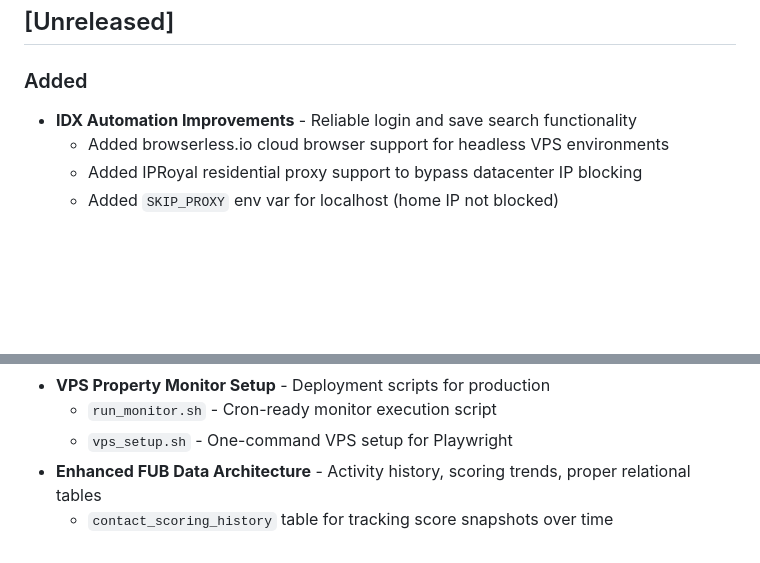
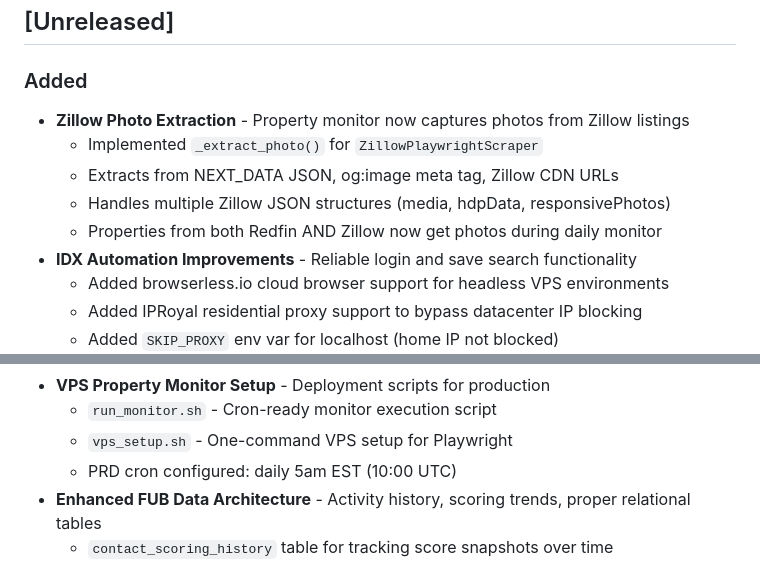
Before and after one commit to ipJoseph/myDREAMS, a Markdown page: CHANGELOG.md, 2 parts joined by grey strips. Rendered like a GitHub page; blank space fills up the shorter version.

Commit message:
Update CHANGELOG with Zillow photo extraction and PRD cron setup
Co-Authored-By: Claude Opus 4.5 <noreply@anthropic.com>

```diff
--- a/CHANGELOG.md
+++ b/CHANGELOG.md
@@ -9,6 +9,11 @@ Format based on [Keep a Changelog](https://keepachangelog.com/en/1.0.0/).
 ## [Unreleased]
 
 ### Added
+- **Zillow Photo Extraction** - Property monitor now captures photos from Zillow listings
+  - Implemented `_extract_photo()` for `ZillowPlaywrightScraper`
+  - Extracts from NEXT_DATA JSON, og:image meta tag, Zillow CDN URLs
+  - Handles multiple Zillow JSON structures (media, hdpData, responsivePhotos)
+  - Properties from both Redfin AND Zillow now get photos during daily monitor
 - **IDX Automation Improvements** - Reliable login and save search functionality
   - Added browserless.io cloud browser support for headless VPS environments
   - Added IPRoyal residential proxy support to bypass datacenter IP blocking
@@ -90,6 +95,7 @@ Format based on [Keep a Changelog](https://keepachangelog.com/en/1.0.0/).
 - **VPS Property Monitor Setup** - Deployment scripts for production
   - `run_monitor.sh` - Cron-ready monitor execution script
   - `vps_setup.sh` - One-command VPS setup for Playwright
+  - PRD cron configured: daily 5am EST (10:00 UTC)
 - **Enhanced FUB Data Architecture** - Activity history, scoring trends, proper relational tables
   - `contact_scoring_history` table for tracking score snapshots over time
   - `contact_communications` table for individual call/text records
```
